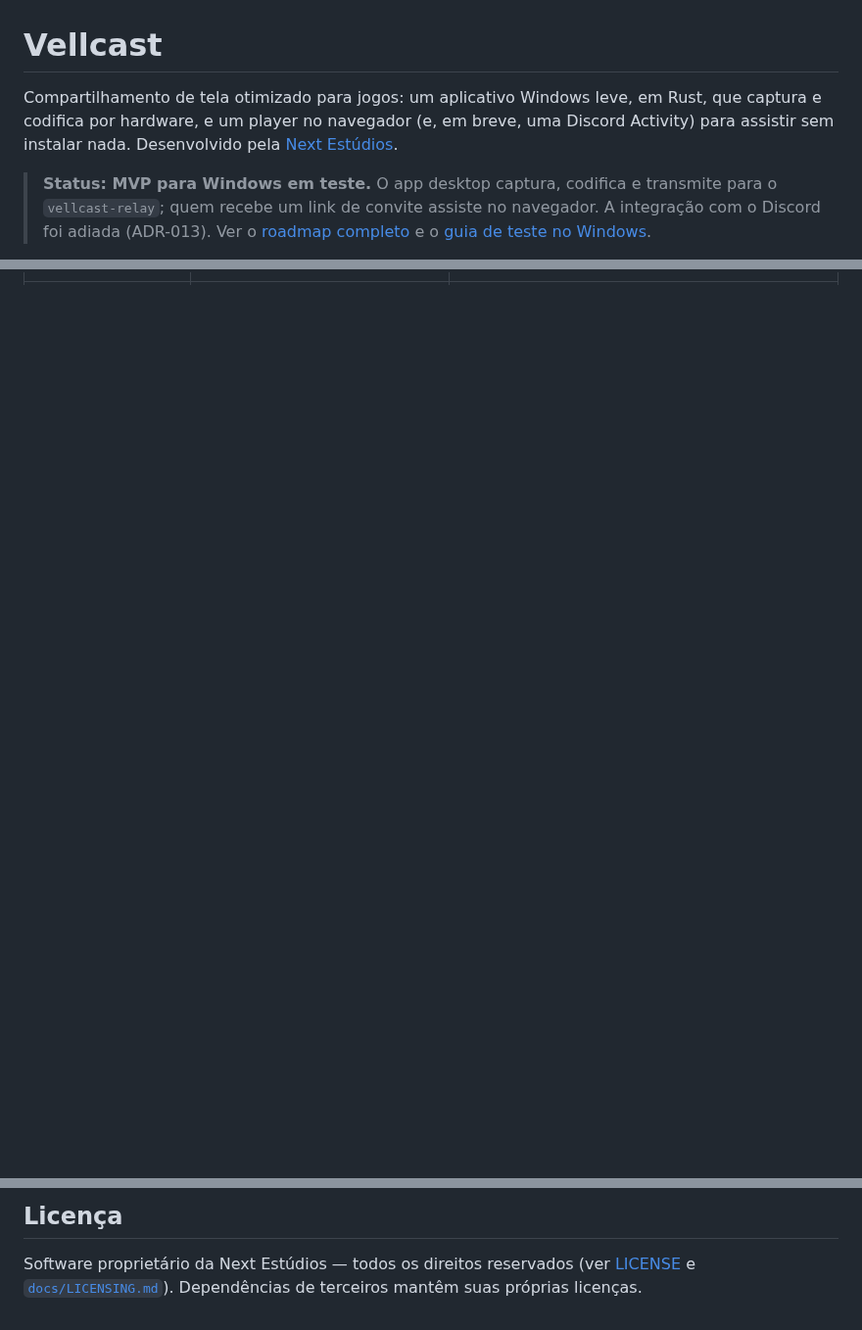
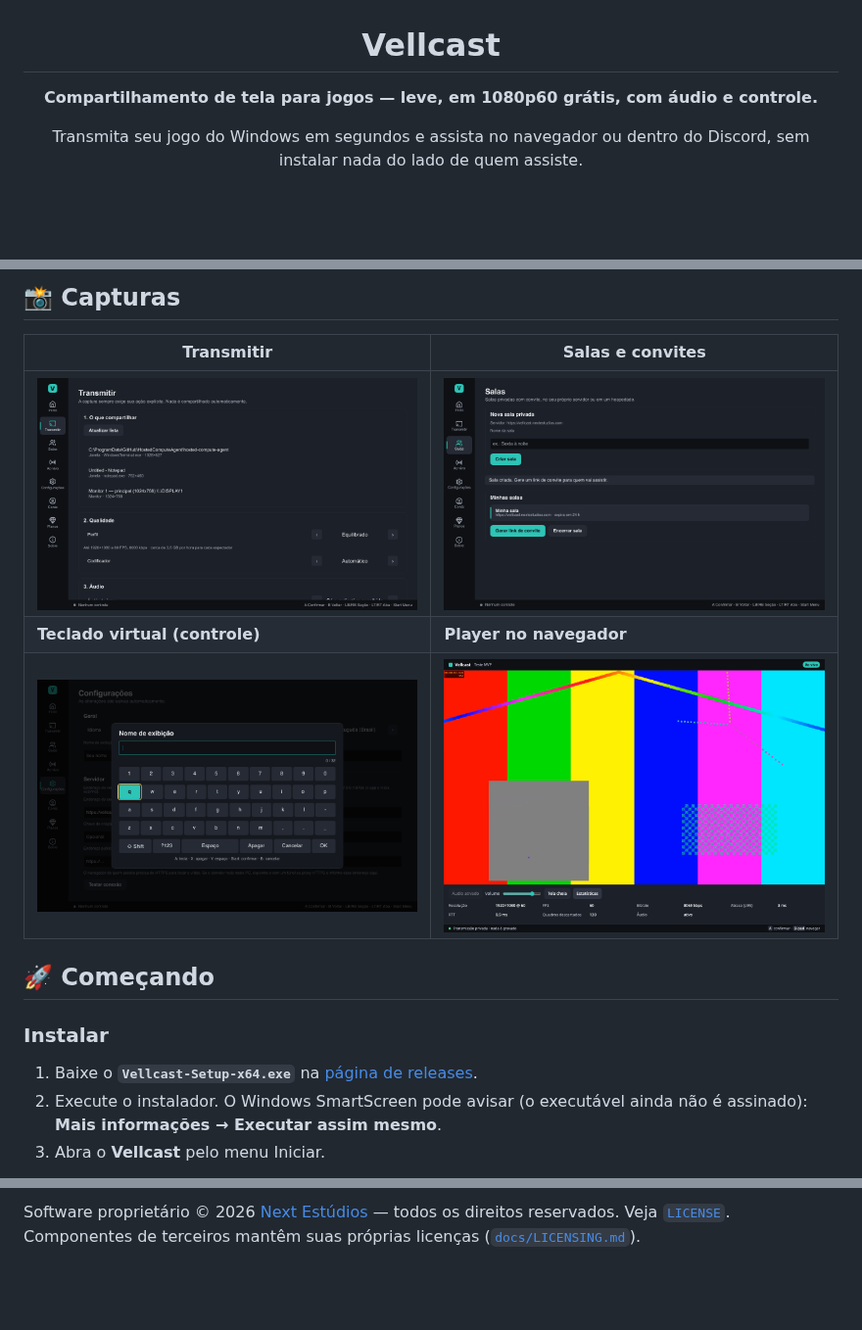
Before and after one commit to nextestudios/Vellcast, a Markdown page: README.md, 3 parts joined by grey strips. Shown at 98% size. Drawn GitHub-style; pictures changed too: docs/assets/screenshots/player-web.png (added), docs/assets/screenshots/salas.png (added), docs/assets/screenshots/teclado-virtual.png (added); blank space fills up the shorter version.

Commit message:
README no estilo de projeto open source, com capturas reais do app
Co-Authored-By: Claude Opus 5.5 <noreply@anthropic.com>

```diff
--- a/README.md
+++ b/README.md
@@ -1,6 +3,6 @@
 # Vellcast
 
-Compartilhamento de tela otimizado para jogos: um aplicativo Windows leve, em Rust, que captura e codifica por hardware, e um player no navegador (e, em breve, uma Discord Activity) para assistir sem instalar nada. Desenvolvido pela [Next Estúdios](https://nextestudios.com).
+**Compartilhamento de tela para jogos — leve, em 1080p60 grátis, com áudio e controle.**
 
-> **Status: MVP para Windows em teste.** O app desktop captura, codifica e transmite para o `vellcast-relay`; quem recebe um link de convite assiste no navegador. A integração com o Discord foi adiada (ADR-013). Ver o [roadmap completo](ROADMAP.md) e o [guia de teste no Windows](docs/TESTING_WINDOWS.md).
+Transmita seu jogo do Windows em segundos e assista no navegador ou dentro do Discord, sem instalar nada do lado de quem assiste.
 
@@ -9,0 +39,16 @@ Compartilhamento de tela otimizado para jogos: um aplicativo Windows leve, em Ru
+## 📸 Capturas
+
+| Transmitir | Salas e convites |
+|---|---|
+| <img src="docs/assets/screenshots/transmitir.png" alt="Tela Transmitir" width="400"> | <img src="docs/assets/screenshots/salas.png" alt="Tela Salas" width="400"> |
+| **Teclado virtual (controle)** | **Player no navegador** |
+| <img src="docs/assets/screenshots/teclado-virtual.png" alt="Teclado virtual" width="400"> | <img src="docs/assets/screenshots/player-web.png" alt="Player web" width="400"> |
+
+## 🚀 Começando
+
+### Instalar
+
+1. Baixe o **`Vellcast-Setup-x64.exe`** na [página de releases](https://github.com/nextestudios/Vellcast/releases/latest).
+2. Execute o instalador. O Windows SmartScreen pode avisar (o executável ainda não é assinado): **Mais informações → Executar assim mesmo**.
+3. Abra o **Vellcast** pelo menu Iniciar.
+
@@ -71,4 +146,2 @@ A CI roda o mesmo em Linux e Windows (`.github/workflows/ci.yml`). Testes de cap
 
-## Licença
-
-Software proprietário da Next Estúdios — todos os direitos reservados (ver [LICENSE](LICENSE) e [`docs/LICENSING.md`](docs/LICENSING.md)). Dependências de terceiros mantêm suas próprias licenças.
+Software proprietário © 2026 [Next Estúdios](https://nextestudios.com) — todos os direitos reservados. Veja [`LICENSE`](LICENSE). Componentes de terceiros mantêm suas próprias licenças ([`docs/LICENSING.md`](docs/LICENSING.md)).
```
Also changed, not shown: other parts of README.md (+104 -45 lines), docs/assets/screenshots/ao-vivo.png (added), docs/assets/screenshots/inicio.png (added).
